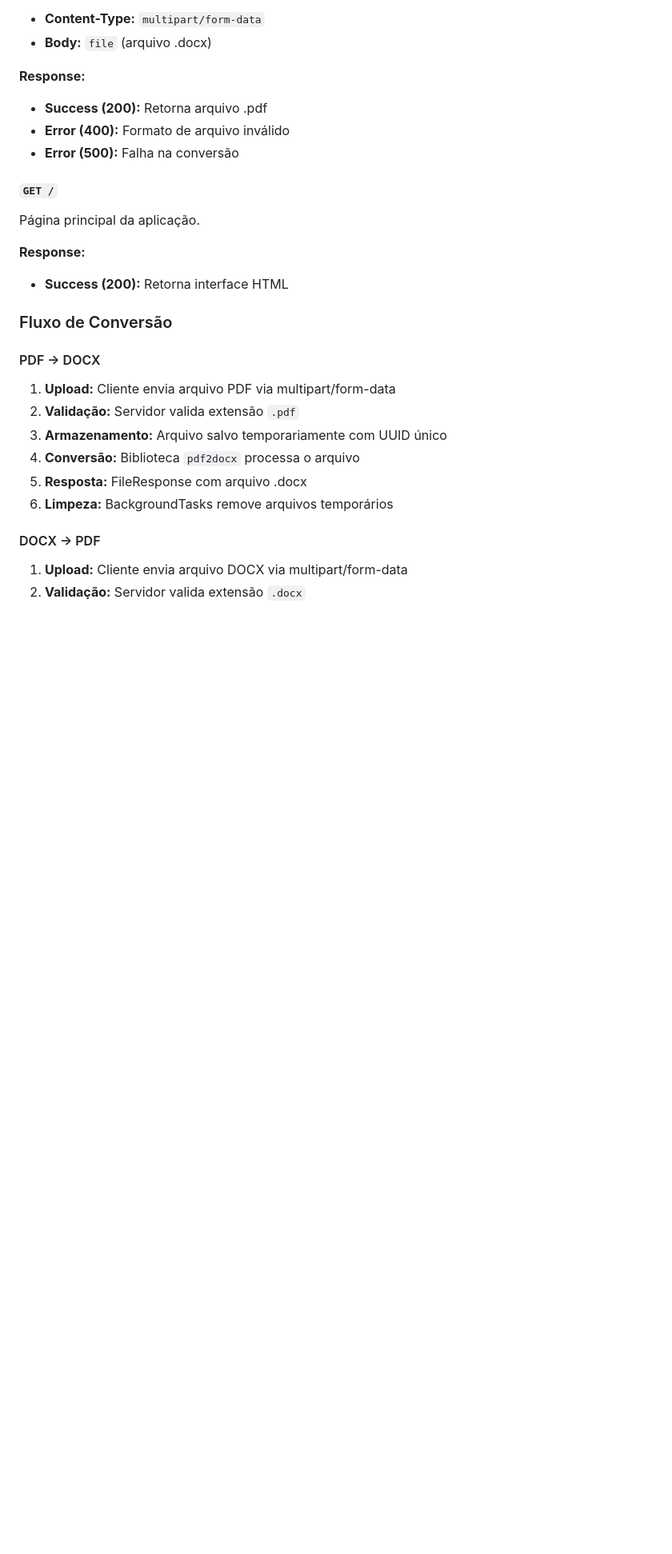
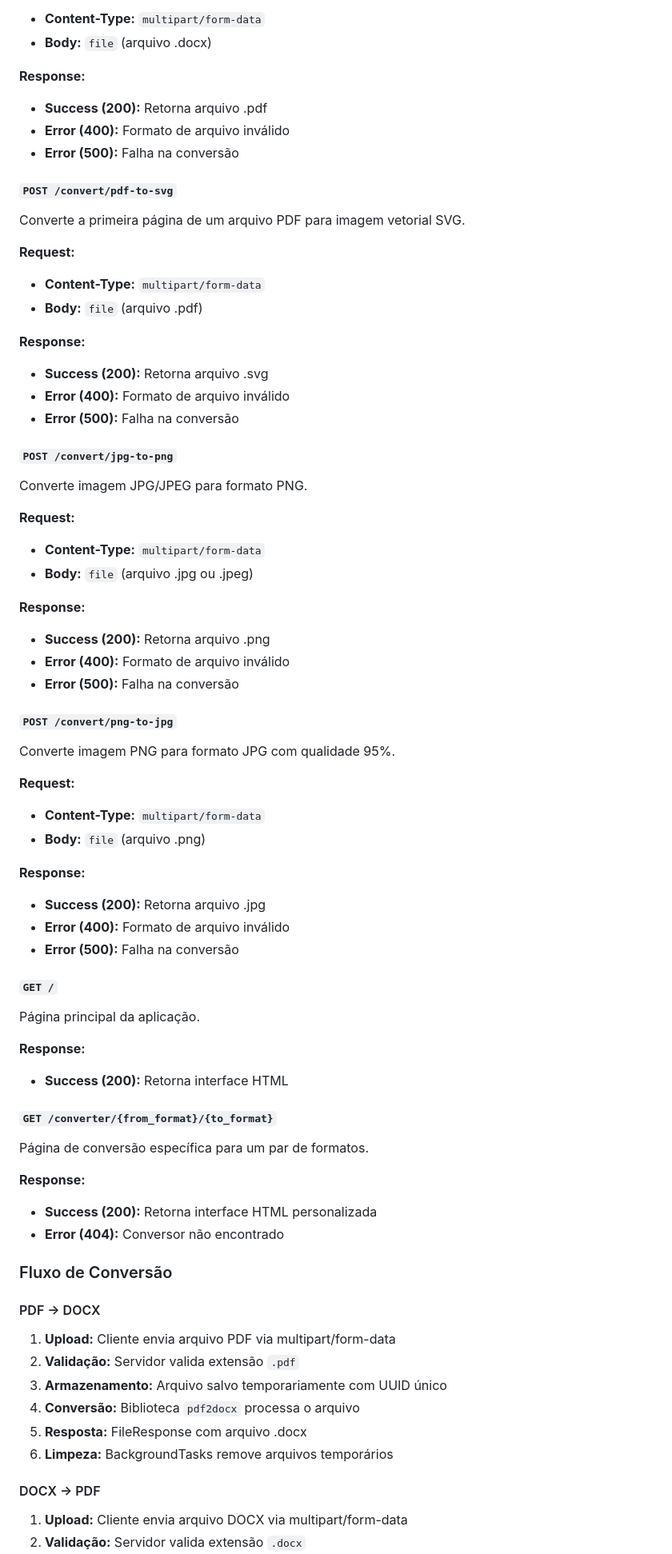
Before and after one commit to cerqMateus/FileFlow, a Markdown page: README.md, the part around the change printed below. Shown: that part at 80% size. Rendered like a GitHub page; blank space fills up the shorter version.

Commit message:
docs: adiciona informações sobre conversão PDF para SVG e conversões de imagens (JPG/PNG)

```diff
--- a/README.md
+++ b/README.md
@@ -207,6 +214,51 @@ Converte arquivo DOCX para PDF.
 - **Error (400):** Formato de arquivo inválido
 - **Error (500):** Falha na conversão
 
+#### `POST /convert/pdf-to-svg`
+
+Converte a primeira página de um arquivo PDF para imagem vetorial SVG.
+
+**Request:**
+
+- **Content-Type:** `multipart/form-data`
+- **Body:** `file` (arquivo .pdf)
+
+**Response:**
+
+- **Success (200):** Retorna arquivo .svg
+- **Error (400):** Formato de arquivo inválido
+- **Error (500):** Falha na conversão
+
+#### `POST /convert/jpg-to-png`
+
+Converte imagem JPG/JPEG para formato PNG.
+
+**Request:**
+
+- **Content-Type:** `multipart/form-data`
+- **Body:** `file` (arquivo .jpg ou .jpeg)
+
+**Response:**
+
+- **Success (200):** Retorna arquivo .png
+- **Error (400):** Formato de arquivo inválido
+- **Error (500):** Falha na conversão
+
+#### `POST /convert/png-to-jpg`
+
+Converte imagem PNG para formato JPG com qualidade 95%.
+
+**Request:**
+
+- **Content-Type:** `multipart/form-data`
+- **Body:** `file` (arquivo .png)
+
+**Response:**
+
+- **Success (200):** Retorna arquivo .jpg
+- **Error (400):** Formato de arquivo inválido
+- **Error (500):** Falha na conversão
+
 #### `GET /`
 
 Página principal da aplicação.
@@ -214,6 +266,15 @@ Página principal da aplicação.
 **Response:**
 
 - **Success (200):** Retorna interface HTML
+
+#### `GET /converter/{from_format}/{to_format}`
+
+Página de conversão específica para um par de formatos.
+
+**Response:**
+
+- **Success (200):** Retorna interface HTML personalizada
+- **Error (404):** Conversor não encontrado
 
 ### Fluxo de Conversão
 
```
Also changed, not shown: other parts of README.md (+36 -5 lines).
